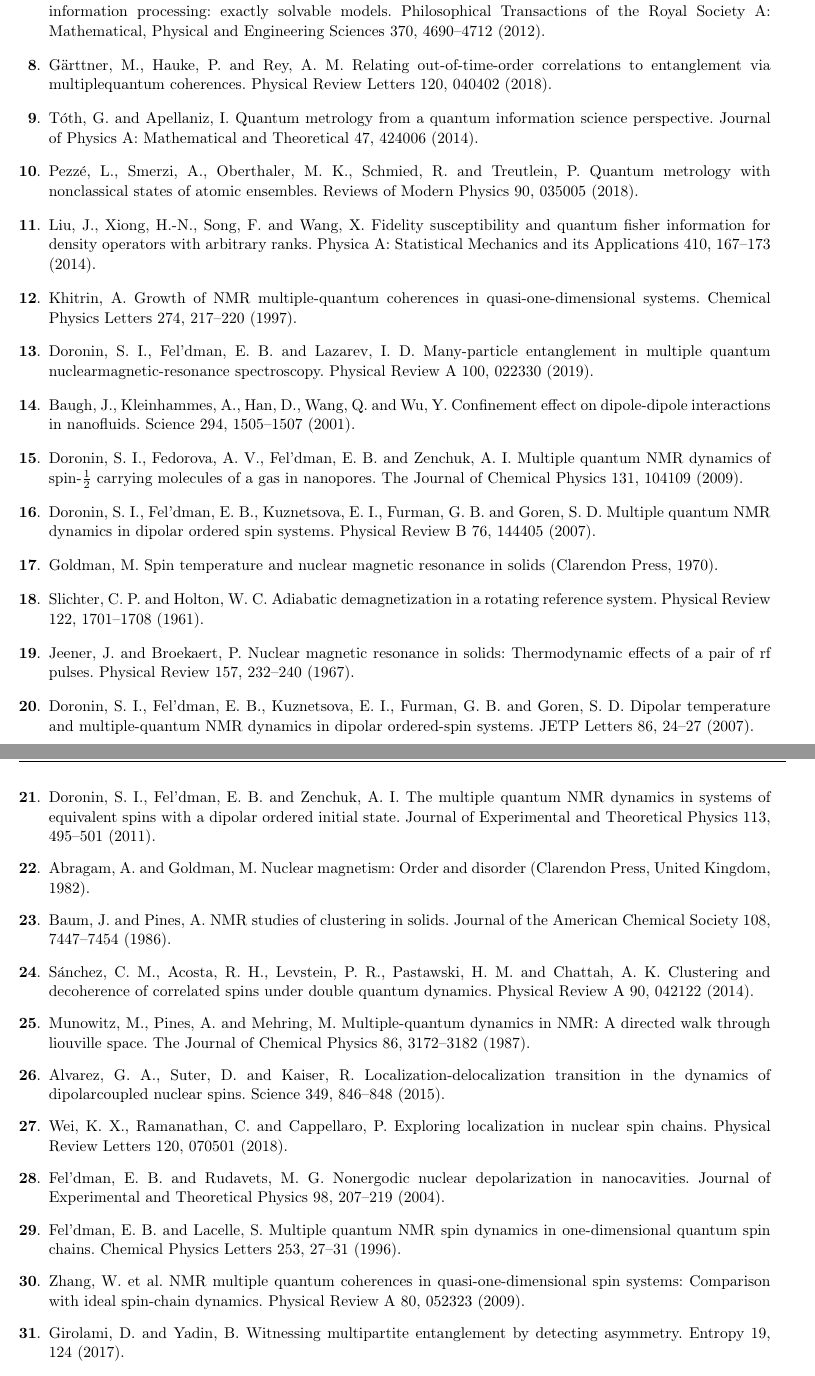
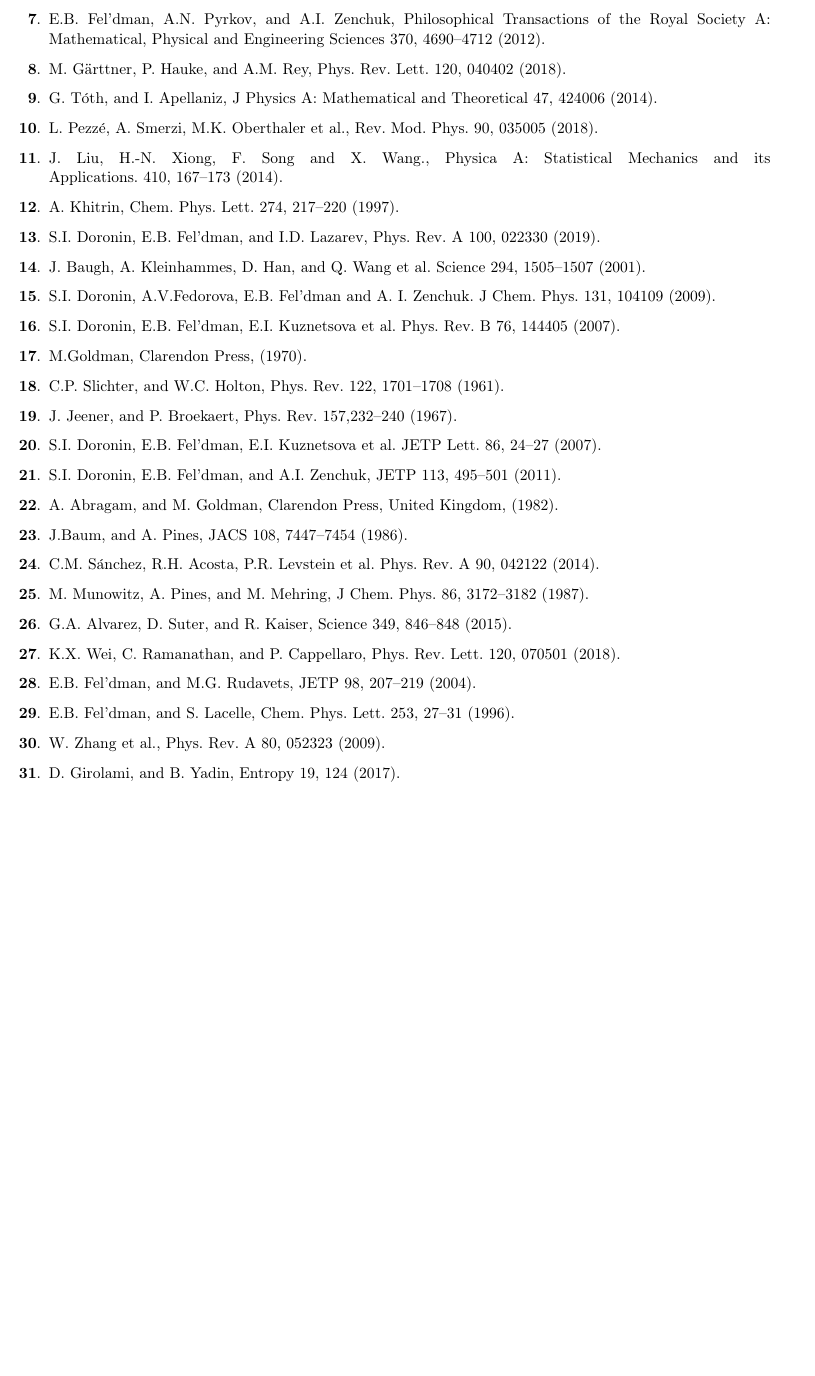
Before and after one commit to kephircheek/Many-spin-Entanglement-in-Mulitple-Quantum-NMR-with-a-Dipolar-Ordered-Initial-State., a LaTeX document (maniscript_ru.tex): two parts of pages 9 and 10 of 10 before the commit and part of page 9 of 9 after it, the two joined at a grey line, cut so that both start at the same text, the shorter picture padded with empty space. Compiled offline with pdfLaTeX; a LaTeX package or settings file that is missing is left out.

Commit message:
Refactor references

```diff
--- a/maniscript_ru.tex
+++ b/maniscript_ru.tex
@@ -597,2 +596,3 @@
 
 \bibitem{Fel_dman_2008}
+E.B.~Fel’dman, and A.N.~Pyrkov, JETP Lett.~88,~398–401 (2008).~
@@ -600,88 +599,77 @@
 
 \bibitem{Fel_dman_2012}
-Fel'dman, E. B., Pyrkov, A. N. and  Zenchuk, A. I. Solid-state multiple quantum NMR in quantum information processing: exactly solvable models. Philosophical Transactions of the Royal Society A: Mathematical, Physical and Engineering Sciences 370, 4690–4712 (2012).
+E.B.~Fel'dman, A.N.~Pyrkov, and  A.I.~Zenchuk, Philosophical Transactions of the Royal Society A: Mathematical, Physical and Engineering Sciences~370,~4690–4712~(2012).
 
 \bibitem{G_rttner_2018}
-G\"arttner, M., Hauke, P. and  Rey, A. M. Relating out-of-time-order correlations to entanglement via multiplequantum coherences. Physical Review Letters 120, 040402 (2018).
+M.~G\"arttner, P.~Hauke, and  A.M.~Rey, Phys.~Rev.~Lett.~120, 040402 (2018).
 
 \bibitem{T_th_2014}
-T\'oth, G. and  Apellaniz, I. Quantum metrology from a quantum information science perspective. Journal of
-Physics A: Mathematical and Theoretical 47, 424006 (2014).
+G.~T\'oth, and I.~Apellaniz,~J Physics A: Mathematical and Theoretical~47,~424006 (2014).
 
 \bibitem{Pezz__2018}
-Pezz\'e, L., Smerzi, A., Oberthaler, M. K., Schmied, R. and  Treutlein, P. Quantum metrology with nonclassical states of atomic ensembles. Reviews of Modern Physics 90, 035005 (2018).
+L.~Pezz\'e, A.~Smerzi, M.K.~Oberthaler et al., Rev.~Mod.~Phys.~90,~035005 (2018).
 
 \bibitem{Liu_2014}
-Liu, J., Xiong, H.-N., Song, F. and  Wang, X. Fidelity susceptibility and quantum fisher information for
-density operators with arbitrary ranks. Physica A: Statistical Mechanics and its Applications 410, 167–173 (2014).
+J.~Liu, H.-N.~Xiong, F.~Song and X. Wang., Physica A: Statistical Mechanics and its Applications.~410,~167–173 (2014).
 
 \bibitem{Khitrin_1997}
-Khitrin, A. Growth of NMR multiple-quantum coherences in quasi-one-dimensional systems. Chemical
-Physics Letters 274, 217–220 (1997).
+A.~Khitrin, Chem.~Phys.~Lett.~274,~217–220 (1997).
 
 \bibitem{Doronin_2019}
-Doronin, S. I., Fel'dman, E. B. and  Lazarev, I. D. Many-particle entanglement in multiple quantum nuclearmagnetic-resonance spectroscopy. Physical Review A 100, 022330 (2019).
+S.I.~Doronin, E.B.~Fel'dman, and  I.D.~Lazarev,~Phys.~Rev.~A~100,~022330~(2019).
 
 \bibitem{Baugh_2001}
-Baugh, J., Kleinhammes, A., Han, D., Wang, Q. and  Wu, Y. Confinement effect on dipole-dipole interactions in nanofluids. Science 294, 1505–1507 (2001).
+J.~Baugh, A.~Kleinhammes, D.~Han, and Q.~Wang  et al.~Science~294,~1505–1507 (2001).
 
 \bibitem{Doronin_2009}
-Doronin, S. I., Fedorova, A. V., Fel’dman, E. B. and  Zenchuk, A. I. Multiple quantum NMR dynamics of spin-$\frac 1 2$ carrying molecules of a gas in nanopores. The Journal of Chemical Physics 131, 104109 (2009).
+S.I.~Doronin, A.V.Fedorova, E.B.~Fel’dman and A. I. Zenchuk.~J Chem.~Phys.~131,~104109~(2009).
 
 \bibitem{Doronin_2007a}
-Doronin, S. I., Fel’dman, E. B., Kuznetsova, E. I., Furman, G. B. and  Goren, S. D. Multiple quantum NMR dynamics in dipolar ordered spin systems. Physical Review B 76, 144405 (2007).
+S.I.~Doronin, E.B.~Fel’dman, E.I.~Kuznetsova et al.~Phys.~Rev.~B~76,~144405~(2007).
 
 \bibitem{Goldman_1970}
-Goldman, M. Spin temperature and nuclear magnetic resonance in solids (Clarendon Press, 1970).
+M.Goldman, Clarendon Press, (1970).
 
 \bibitem{Slichter_1961}
-Slichter, C. P. and  Holton, W. C. Adiabatic demagnetization in a rotating reference system. Physical Review 122, 1701–1708 (1961).
+C.P.~Slichter, and  W.C.~Holton, Phys.~Rev.~122,~1701–1708~(1961).
 
 \bibitem{Jeener_1967}
-Jeener, J. and  Broekaert, P. Nuclear magnetic resonance in solids: Thermodynamic effects of a pair of rf
-pulses. Physical Review 157, 232–240 (1967).
+J.~Jeener, and P.~Broekaert, Phys.~Rev.~157,232–240~(1967).
 
 \bibitem{Doronin_2007b}
-Doronin, S. I., Fel’dman, E. B., Kuznetsova, E. I., Furman, G. B. and  Goren, S. D. Dipolar temperature and multiple-quantum NMR dynamics in dipolar ordered-spin systems. JETP Letters 86, 24–27 (2007).
+S.I.~Doronin, E.B.~Fel’dman, E.I.~Kuznetsova et al.~JETP Lett.~86,~24–27 (2007).
 
 \bibitem{Doronin_2011}
-Doronin, S. I., Fel’dman, E. B. and  Zenchuk, A. I. The multiple quantum NMR dynamics in systems of
-equivalent spins with a dipolar ordered initial state. Journal of Experimental and Theoretical Physics 113, 495–501 (2011).
+S.I.~Doronin, E.B.~Fel’dman, and  A.I.~Zenchuk, JETP~113,~495–501 (2011).
 
 \bibitem{Abragam_1982}
-Abragam, A. and  Goldman, M. Nuclear magnetism: Order and disorder (Clarendon Press, United Kingdom,
-1982).
+A.~Abragam, and M.~Goldman, Clarendon Press, United Kingdom, (1982).
 
 \bibitem{Baum_1986}
-Baum, J. and  Pines, A. NMR studies of clustering in solids. Journal of the American Chemical Society 108,
-7447–7454 (1986).
+J.Baum, and A.~Pines, JACS~108,~7447–7454~(1986).
 
 \bibitem{S_nchez_2014}
-S\'anchez, C. M., Acosta, R. H., Levstein, P. R., Pastawski, H. M. and  Chattah, A. K. Clustering and decoherence of correlated spins under double quantum dynamics. Physical Review A 90, 042122 (2014).
+C.M.~S\'anchez, R.H.~Acosta, P.R.~Levstein et al.~Phys.~Rev.~A~90,~042122~(2014).
 
 \bibitem{Munowitz_1987}
-Munowitz, M., Pines, A. and  Mehring, M. Multiple-quantum dynamics in NMR: A directed walk through liouville space. The Journal of Chemical Physics 86, 3172–3182 (1987).
+M.~Munowitz, A.~Pines, and M.~Mehring, J Chem.~Phys.~86,~3172–3182 (1987).
 
 \bibitem{Alvarez_2015}
-Alvarez, G. A., Suter, D. and  Kaiser, R. Localization-delocalization transition in the dynamics of dipolarcoupled nuclear spins. Science 349, 846–848 (2015).
+G.A.~Alvarez, D.~Suter, and R.~Kaiser, Science~349,~846–848 (2015).
 
 \bibitem{Wei_2018}
-Wei, K. X., Ramanathan, C. and  Cappellaro, P. Exploring localization in nuclear spin chains. Physical Review Letters 120, 070501 (2018).
+K.X.~Wei, C.~Ramanathan, and P.~Cappellaro, Phys.~Rev.~Lett.~120, 070501 (2018).
 
 \bibitem{Fel_dman_2004}
-Fel’dman, E. B. and  Rudavets, M. G. Nonergodic nuclear depolarization in nanocavities. Journal of
-Experimental and Theoretical Physics 98, 207–219 (2004).
+E.B.~Fel’dman, and M.G.~Rudavets, JETP 98,~207–219 (2004).
 
 \bibitem{Fel_dman_1996}
-Fel’dman, E. B. and  Lacelle, S. Multiple quantum NMR spin dynamics in one-dimensional quantum spin
-chains. Chemical Physics Letters 253, 27–31 (1996).
+E.B.~Fel’dman, and S.~Lacelle, Chem.~Phys.~Lett.~253,~27–31 (1996).
 
 \bibitem{Zhang_2009}
-Zhang, W. et al. NMR multiple quantum coherences in quasi-one-dimensional spin systems: Comparison
-with ideal spin-chain dynamics. Physical Review A 80, 052323 (2009).
+W.~Zhang et al., Phys.~Rev.~A 80, 052323 (2009).
 
 \bibitem{Girolami_2017}
-Girolami, D. and  Yadin, B. Witnessing multipartite entanglement by detecting asymmetry. Entropy 19, 124
-(2017).
+D.~Girolami, and B.~Yadin, Entropy~19,~124 (2017).
 
 \bibitem{Helstrom_1976}
```
Also changed, not shown: maniscript_ru.tex (21 more changed lines).
